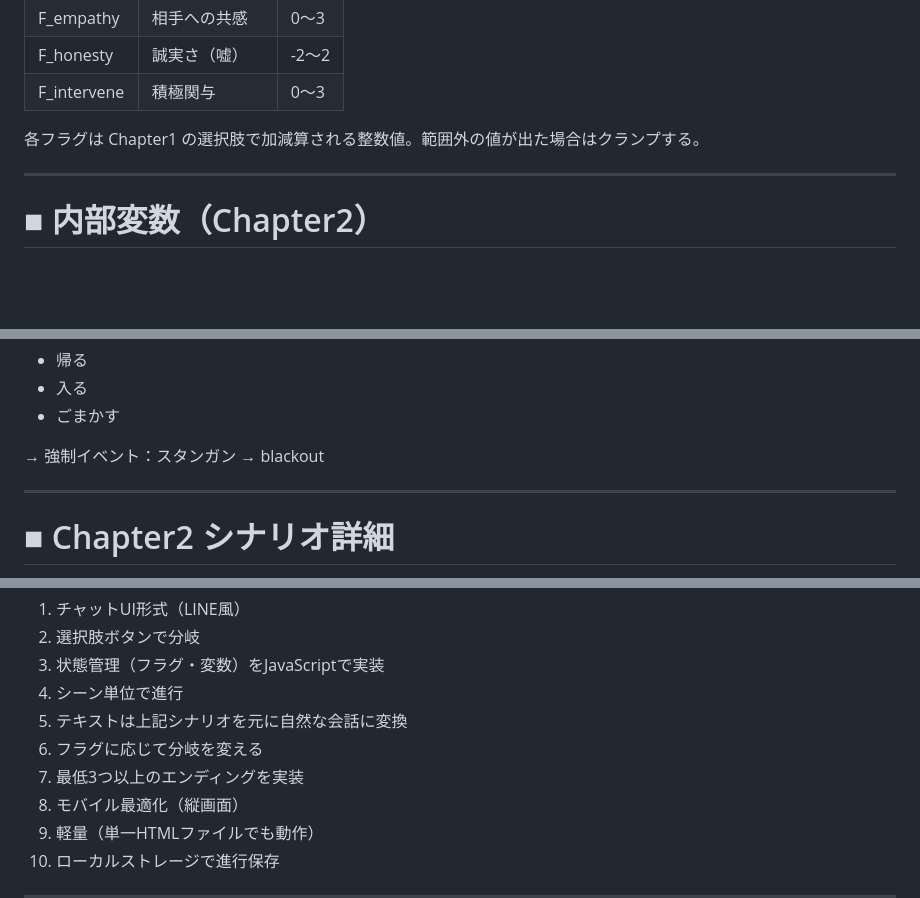
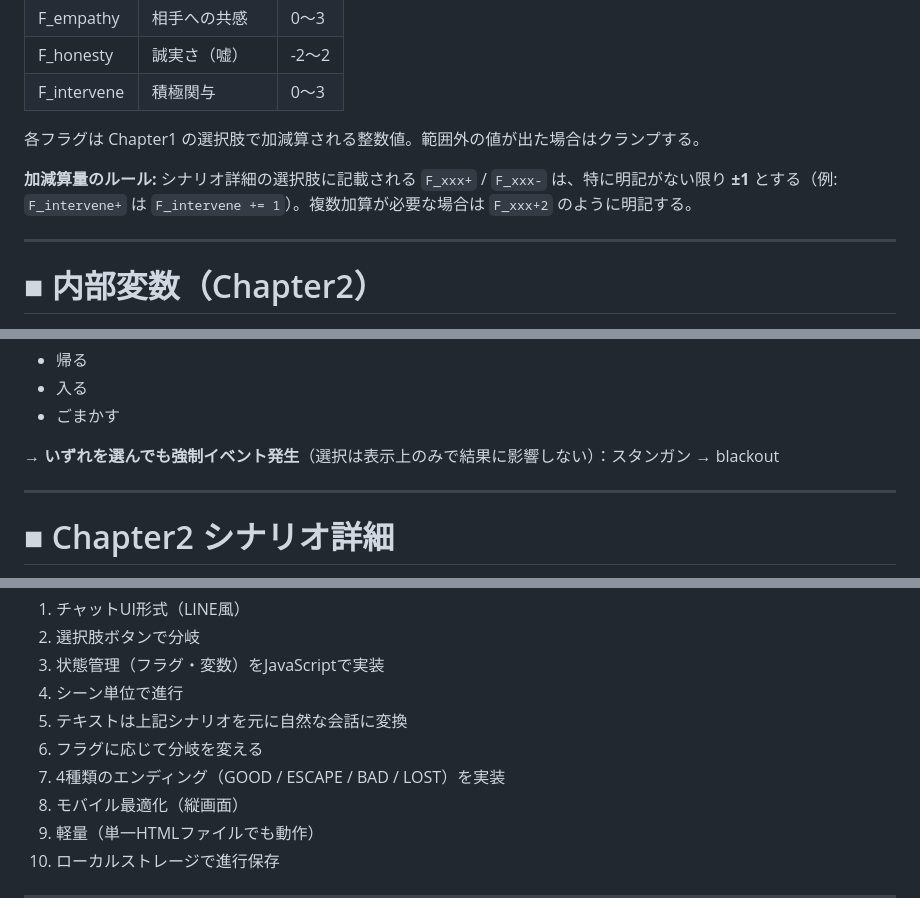
Before and after one commit to hirokaz/whos-matching, a Markdown page: docs/scenario-game-spec.md, 3 parts joined by grey strips. GitHub-like rendering; blank space fills up the shorter version.

```diff
--- a/docs/scenario-game-spec.md
+++ b/docs/scenario-game-spec.md
@@ -47,6 +48,9 @@
 | F_intervene | 積極関与 | 0〜3 |
 
 各フラグは Chapter1 の選択肢で加減算される整数値。範囲外の値が出た場合はクランプする。
+
+**加減算量のルール:**
+シナリオ詳細の選択肢に記載される `F_xxx+` / `F_xxx-` は、特に明記がない限り **±1** とする（例: `F_intervene+` は `F_intervene += 1`）。複数加算が必要な場合は `F_xxx+2` のように明記する。
 
 ---
 
@@ -213,7 +219,7 @@ if (Trust >= 4 && Risk <= 2) {
 - 入る
 - ごまかす
 
-→ 強制イベント：スタンガン → blackout
+→ **いずれを選んでも強制イベント発生**（選択は表示上のみで結果に影響しない）：スタンガン → blackout
 
 ---
 
@@ -376,7 +385,7 @@ LOST
 4. シーン単位で進行
 5. テキストは上記シナリオを元に自然な会話に変換
 6. フラグに応じて分岐を変える
-7. 最低3つ以上のエンディングを実装
+7. 4種類のエンディング（GOOD / ESCAPE / BAD / LOST）を実装
 8. モバイル最適化（縦画面）
 9. 軽量（単一HTMLファイルでも動作）
 10. ローカルストレージで進行保存
```
Also changed, not shown: other parts of docs/scenario-game-spec.md (+13 -7 lines), docs/persona-spec.md (+4 -2 lines), docs/ui-spec.md (+6 -4 lines).
